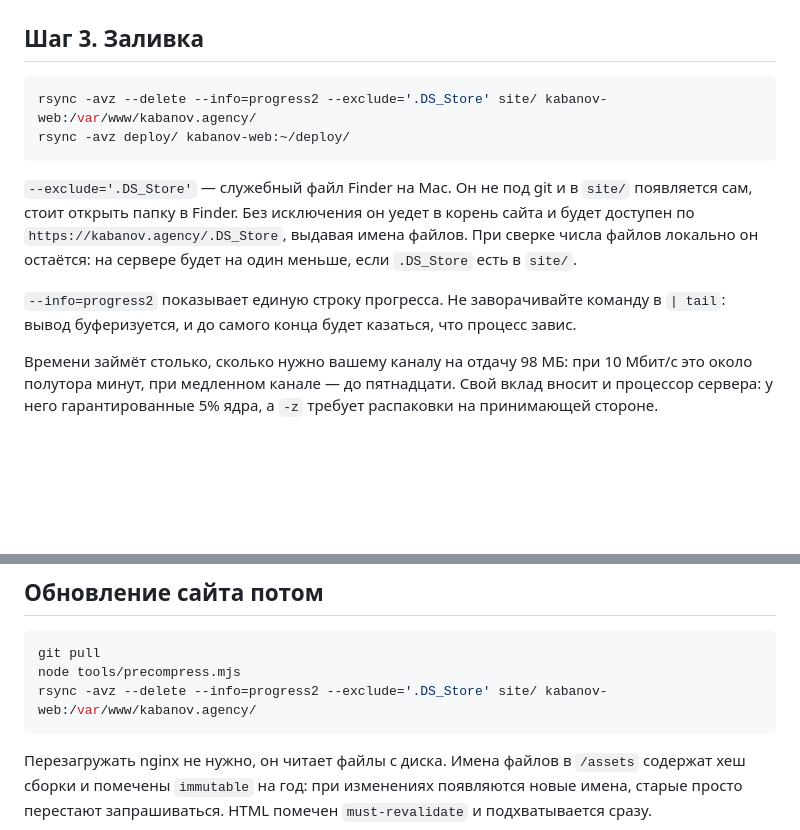
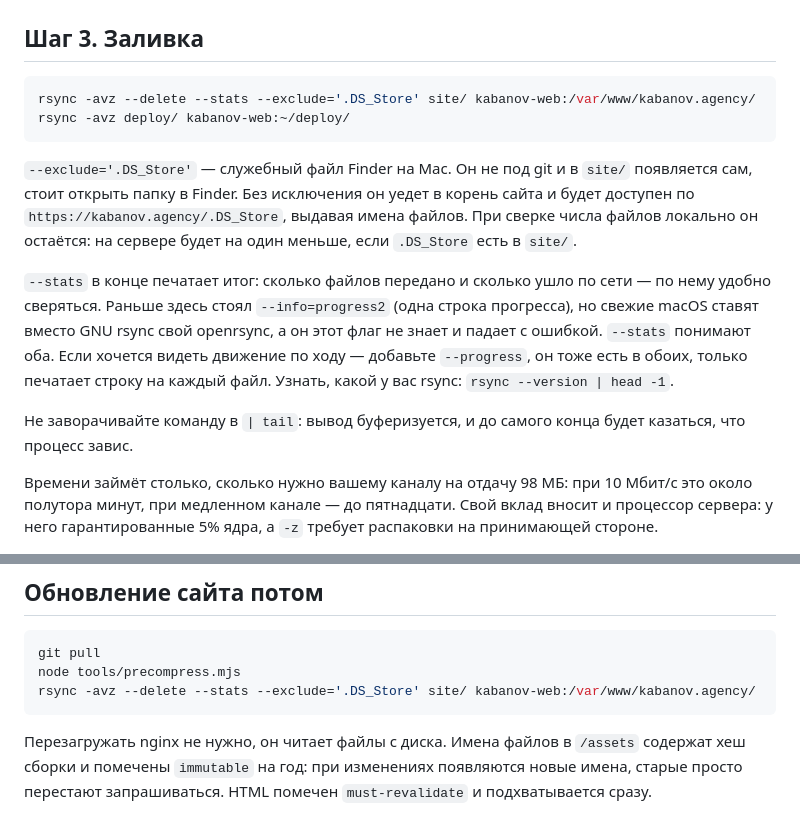
Before and after one commit to qwerty12inc/kabanov-agency-site, a Markdown page: deploy/DEPLOY.md, 2 parts joined by grey strips. Rendered like a GitHub page; blank space fills up the shorter version.

Commit message:
DEPLOY: --stats вместо --info=progress2
Агент на заливке дважды заменял флаг сам: свежие macOS ставят вместо GNU
rsync свой openrsync, а он не знает --info=progress2 и падает. --stats
понимают оба, и его итог (сколько файлов передано, сколько ушло по сети)
как раз нужен для сверки после заливки. Для прогресса по ходу описан
--progress, он тоже есть в обоих.

Co-Authored-By: Claude Opus 5.5 <noreply@anthropic.com>
Claude-Session: https://claude.ai/code/session_019amcrBo7Kgqsxw9Js7Kciq

````diff
--- a/deploy/DEPLOY.md
+++ b/deploy/DEPLOY.md
@@ -131,7 +131,7 @@ ssh kabanov-web 'sudo mkdir -p /var/www/kabanov.agency /var/www/certbot && \
 ## Шаг 3. Заливка
 
 ```bash
-rsync -avz --delete --info=progress2 --exclude='.DS_Store' site/ kabanov-web:/var/www/kabanov.agency/
+rsync -avz --delete --stats --exclude='.DS_Store' site/ kabanov-web:/var/www/kabanov.agency/
 rsync -avz deploy/ kabanov-web:~/deploy/
 ```
 
@@ -141,8 +141,15 @@ rsync -avz deploy/ kabanov-web:~/deploy/
 При сверке числа файлов локально он остаётся: на сервере будет на один меньше,
 если `.DS_Store` есть в `site/`.
 
-`--info=progress2` показывает единую строку прогресса. Не заворачивайте команду
-в `| tail`: вывод буферизуется, и до самого конца будет казаться, что процесс завис.
+`--stats` в конце печатает итог: сколько файлов передано и сколько ушло по сети —
+по нему удобно сверяться. Раньше здесь стоял `--info=progress2` (одна строка
+прогресса), но свежие macOS ставят вместо GNU rsync свой openrsync, а он этот флаг
+не знает и падает с ошибкой. `--stats` понимают оба. Если хочется видеть движение
+по ходу — добавьте `--progress`, он тоже есть в обоих, только печатает строку на
+каждый файл. Узнать, какой у вас rsync: `rsync --version | head -1`.
+
+Не заворачивайте команду в `| tail`: вывод буферизуется, и до самого конца будет
+казаться, что процесс завис.
 
 Времени займёт столько, сколько нужно вашему каналу на отдачу 98 МБ: при 10 Мбит/с
 это около полутора минут, при медленном канале — до пятнадцати. Свой вклад вносит
@@ -325,7 +332,7 @@ curl -s ifconfig.me
 ```bash
 git pull
 node tools/precompress.mjs
-rsync -avz --delete --info=progress2 --exclude='.DS_Store' site/ kabanov-web:/var/www/kabanov.agency/
+rsync -avz --delete --stats --exclude='.DS_Store' site/ kabanov-web:/var/www/kabanov.agency/
 ```
 
 Перезагружать nginx не нужно, он читает файлы с диска. Имена файлов в `/assets`
````
